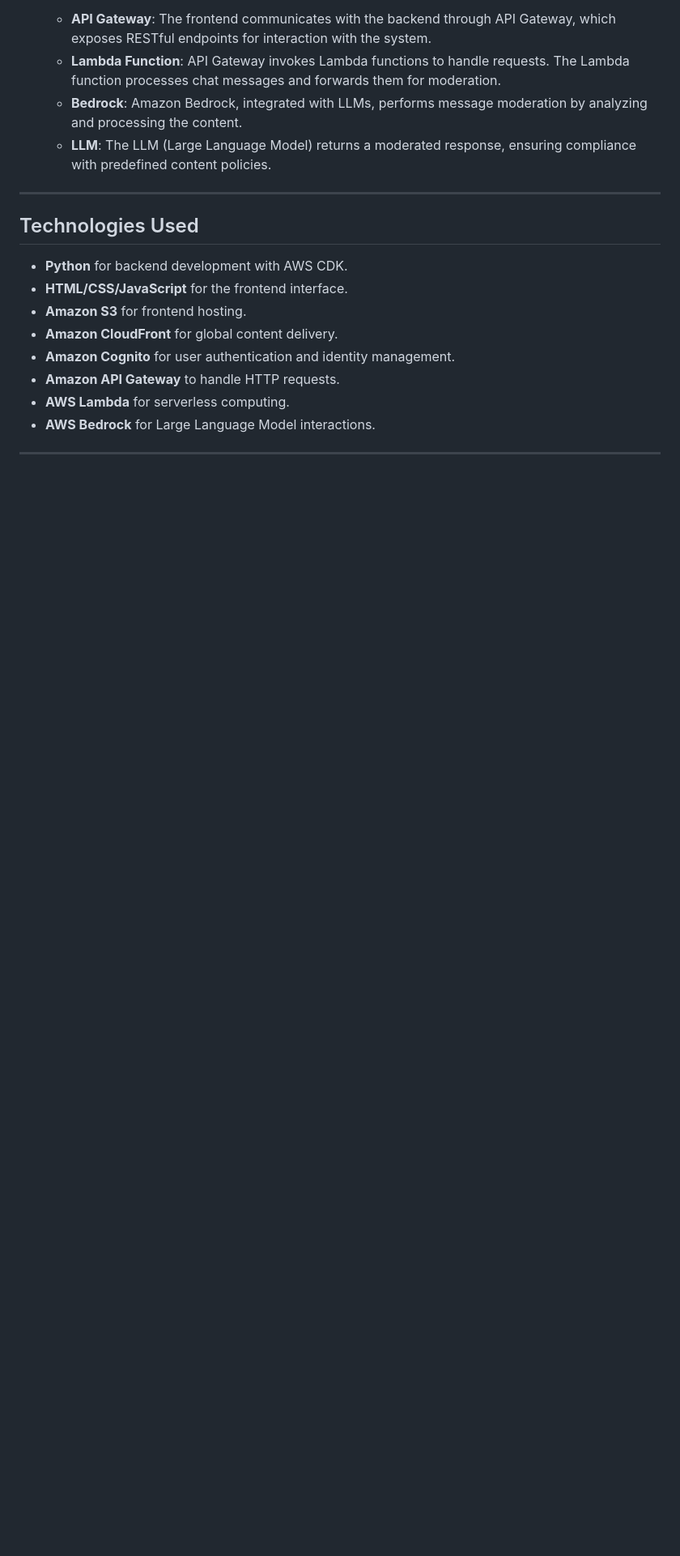
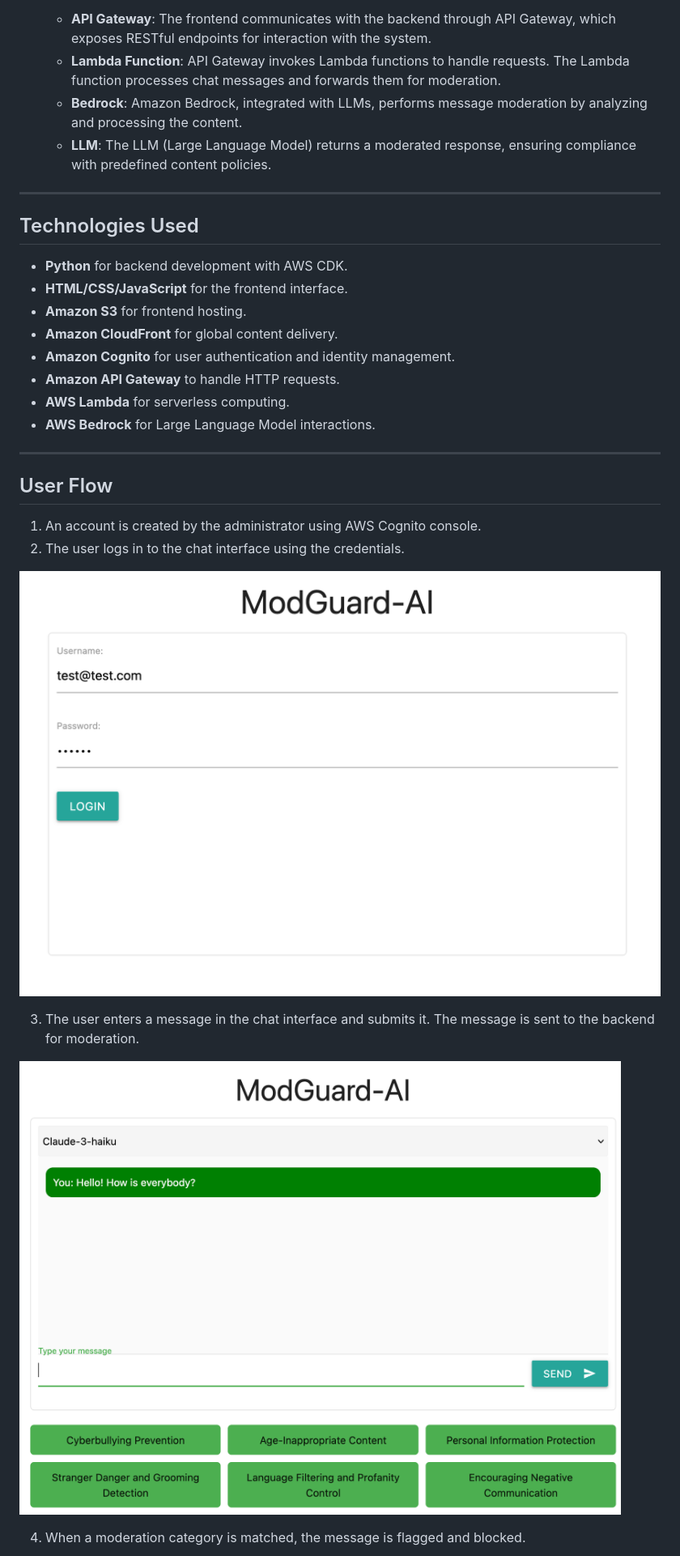
Before and after one commit to CretuCalin/ModGuard-AI, a Markdown page: README.md, the part around the change printed below. Shown: that part at 81% size. Rendered like a GitHub page; pictures changed too: assets/chat_interface.png (added), assets/login_form.png (added); blank space fills up the shorter version.

Commit message:
Update README: Add user flow

```diff
--- a/README.md
+++ b/README.md
@@ -69,3 +69,17 @@ This application is a serverless chat interface that performs message moderation
 - **AWS Bedrock** for Large Language Model interactions.
 
 ---
+
+## User Flow
+
+1. An account is created by the administrator using AWS Cognito console.
+2. The user logs in to the chat interface using the credentials.
+
+![UserLoginForm](assets/login_form.png)
+
+3. The user enters a message in the chat interface and submits it. The message is sent to the backend for moderation.
+
+![ChatInterface](assets/chat_interface.png)
+
+4. When a moderation category is matched, the message is flagged and blocked.
+
```
Also changed, not shown: other parts of README.md (+5 -0 lines), assets/change_model.png (added), assets/chat_interface_moderation.png (added).
